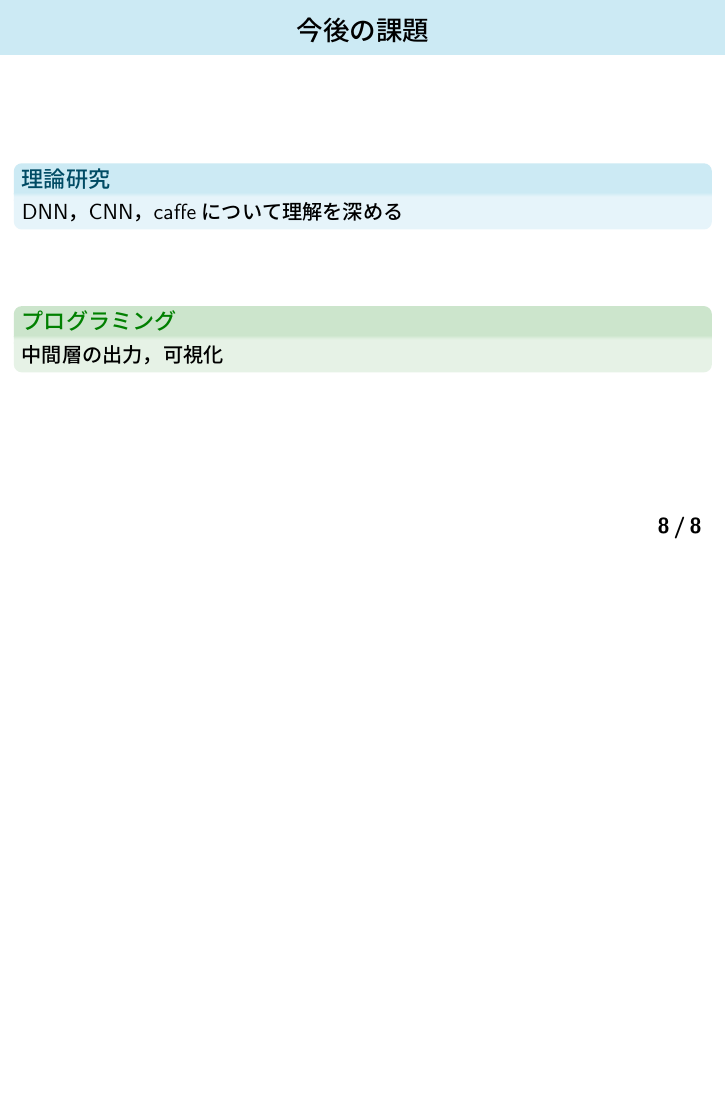
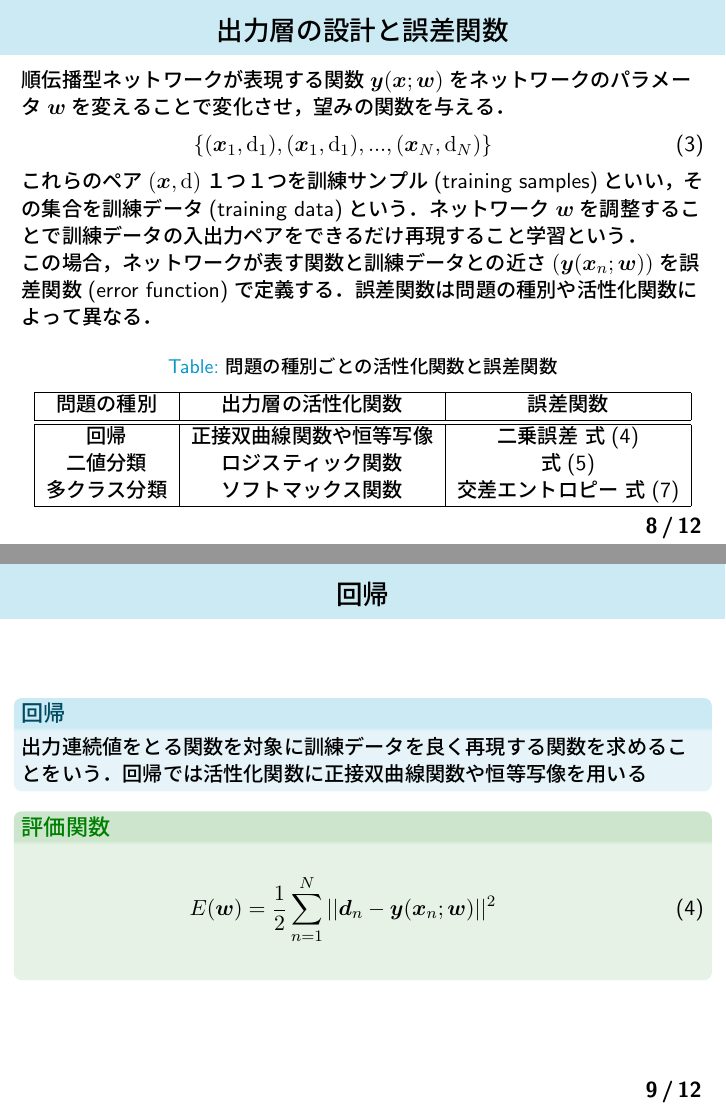
Before and after one commit to Nishida-Lab/lec_caffe, LaTeX slides (presentation/04th/slide.tex): page 8 of 8 before the commit and pages 8 and 9 of 12 after it, the two joined at a grey line, the shorter picture padded with empty space. Compiled offline with pLaTeX and dvipdfmx.

Commit message:
[Add] スライドを書き足した

```diff
--- a/presentation/04th/slide.tex
+++ b/presentation/04th/slide.tex
@@ -51,6 +51,11 @@
 \newtheorem{conjecture}{予想}
 \newtheorem*{remark}{Remark}
 \renewcommand{\proofname}{}
+% 定義
+\DeclareMathOperator*{\argmin}{arg\,min}
+\DeclareMathOperator*{\argmax}{arg\,max}
+\def\vec#1{\mbox{\boldmath$#1$}}
+\def\R{{\Bbb R}}
 %%%%%%%%%
 
 %%%%% フォント基本設定 %%%%%
@@ -230,3 +235,49 @@
 \end{itemize}
 \end{frame}
 
+%%%% 3.4 %%%%
+%%%% 3.4.1 %%%%
+
+\begin{frame}[fragile]\frametitle{出力層の設計と誤差関数}
+
+順伝播型ネットワークが表現する関数$\vec{y}(\vec{x};\vec{w})$をネットワークのパラメータ$\vec{w}$を変えることで変化させ，望みの関数を与える．
+\begin{eqnarray}
+ \{(\vec{x}_{1},\mathrm{d}_{1}),(\vec{x}_{1},\mathrm{d}_{1}),...,(\vec{x}_{N},\mathrm{d}_{N})\}
+\end{eqnarray}
+これらのペア$(\vec{x},\mathrm{d})$１つ１つを訓練サンプル(training samples)といい，その集合を訓練データ(training data)という．
+ネットワーク$\vec{w}$を調整することで訓練データの入出力ペアをできるだけ再現すること学習という．
+
+この場合，ネットワークが表す関数と訓練データとの近さ$(\vec{y}(\vec{x}_{n};\vec{w}))$を誤差関数(error function)で定義する．誤差関数は問題の種別や活性化関数によって異なる．
+
+\begin{table}[htb]
+\centering
+\caption{問題の種別ごとの活性化関数と誤差関数}
+\label{000718_27Jun15}
+\begin{tabular}[bt]{|c|c|c|}\hline
+ 問題の種別& 出力層の活性化関数&誤差関数 \\ \hline \hline
+ 回帰&正接双曲線関数や恒等写像 & 二乗誤差 式\eqref{000645_27Jun15}\\
+ 二値分類& ロジスティック関数& 式\eqref{000654_27Jun15}\\
+ 多クラス分類& ソフトマックス関数& 交差エントロピー 式\eqref{000700_27Jun15}\\ \hline
+\end{tabular}
+\end{table}
+\end{frame}
+
+%%%% 3.4.2 %%%%
+\begin{frame}[fragile]\frametitle{回帰}
+\begin{block}{回帰}
+出力連続値をとる関数を対象に訓練データを良く再現する関数を求めることをいう．回帰では活性化関数に正接双曲線関数や恒等写像を用いる
+\end{block}
+\begin{exampleblock}{評価関数}
+\begin{eqnarray}
+ E(\vec{w}) = \displaystyle{\frac{1}{2}}\sum^{N}_{n=1}||\vec{d}_{n}-\vec{y}(\vec{x}_{n};\vec{w})||^{2}\label{000645_27Jun15}
+\end{eqnarray}
+\vspace{0.1cm}
+\end{exampleblock}
+\end{frame}
+
+%%%% 3.4.3 %%%%
+\begin{frame}[fragile]\frametitle{二値分類}
+\begin{block}{二値分類}
+入力$\vec{x}$に応じて２種類に区別する問題を考える．すなわち，$d\in\{0,1\}$とする．このとき，活性化関数はロジスティック関数$y=1/(1+\exp(-u))$とする．
+\end{block}
+\begin{exampleblock}{評価関数}
@@ -232,0 +292,5 @@
+\begin{frame}[fragile]\frametitle{多クラス分類}
+\begin{block}{多クラス分類}
+入力$\vec{x}$に応じて有限個のクラスに分類する問題である．活性化関数にはソフトマックス関数(softmax function)が良く用いられる．
+\end{block}
+\begin{exampleblock}{活性化関数と評価関数}
```
Also changed, not shown: presentation/04th/slide.pdf, reports/04th/document.pdf, presentation/04th/slide.tex (16 more changed lines).
